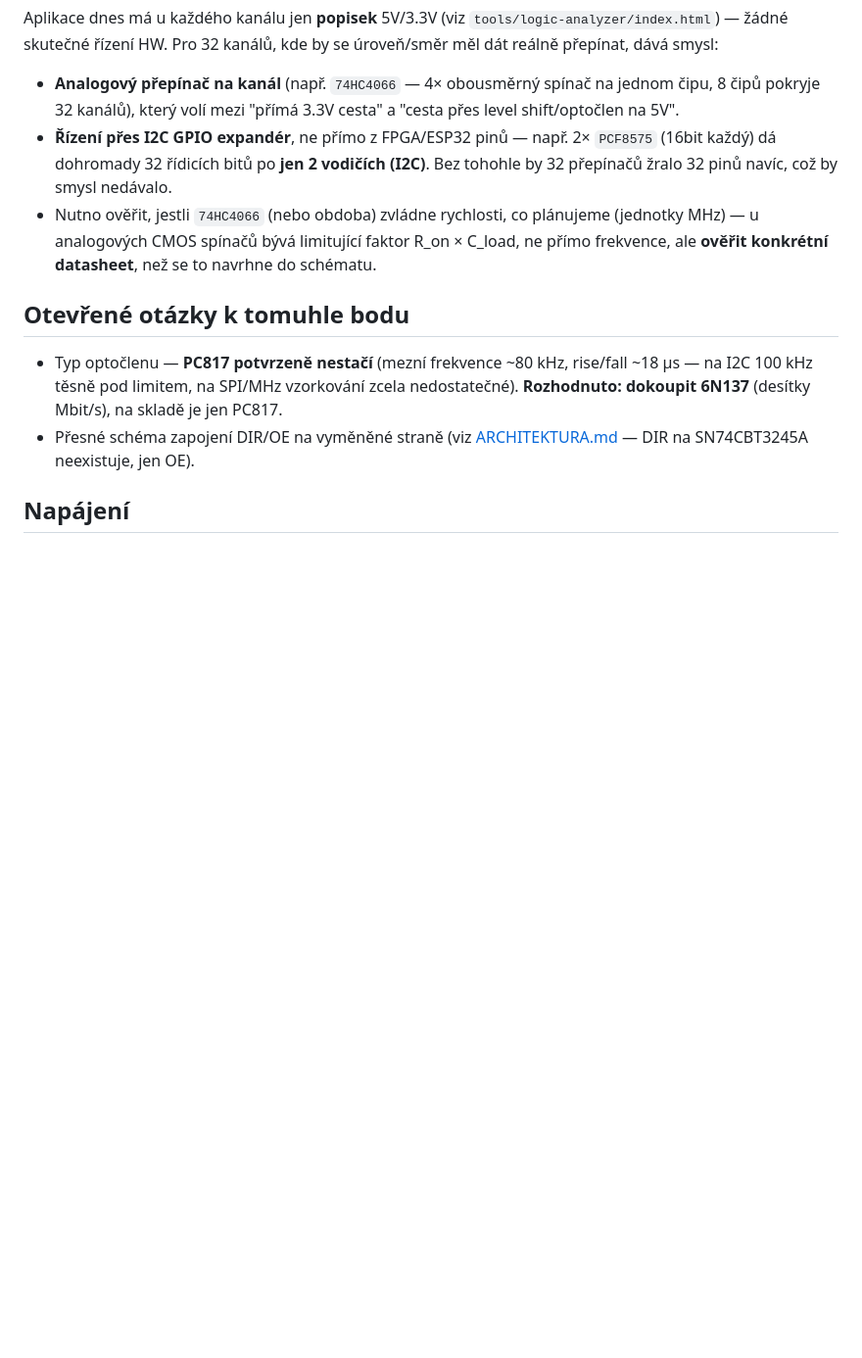
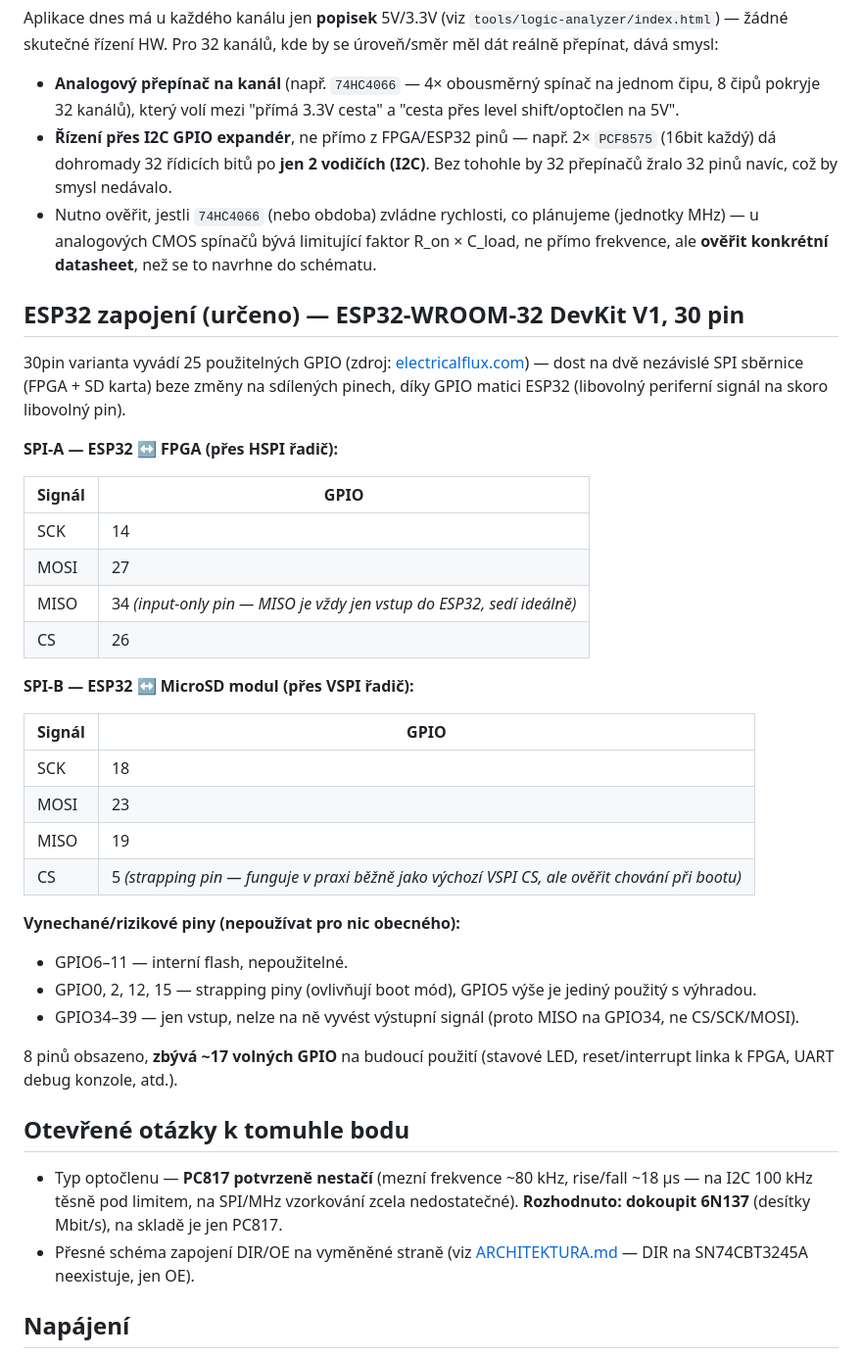
Before and after one commit to Prichystal72/test_verilog, a Markdown page: tools/logic-analyzer/HW-POZADAVKY.md, the part around the change. Shown at 98% size. GitHub-like rendering; blank space fills up the shorter version.

Commit message:
Add ESP32 30-pin DevKit SPI pinout (FPGA + SD card, no conflict)
Co-Authored-By: Claude Sonnet 5 <noreply@anthropic.com>

```diff
--- a/tools/logic-analyzer/HW-POZADAVKY.md
+++ b/tools/logic-analyzer/HW-POZADAVKY.md
@@ -50,6 +50,40 @@ Aplikace dnes má u každého kanálu jen **popisek** 5V/3.3V (viz
   limitující faktor R_on × C_load, ne přímo frekvence, ale **ověřit
   konkrétní datasheet**, než se to navrhne do schématu.
 
+## ESP32 zapojení (určeno) — ESP32-WROOM-32 DevKit V1, 30 pin
+
+30pin varianta vyvádí 25 použitelných GPIO (zdroj:
+[electricalflux.com](https://electricalflux.com/mcu-general/esp32-wroom-32-pinout-explained-safe-gpios)) —
+dost na dvě nezávislé SPI sběrnice (FPGA + SD karta) beze změny na
+sdílených pinech, díky GPIO matici ESP32 (libovolný periferní signál
+na skoro libovolný pin).
+
+**SPI-A — ESP32 ↔ FPGA (přes HSPI řadič):**
+
+| Signál | GPIO |
+|---|---|
+| SCK  | 14 |
+| MOSI | 27 |
+| MISO | 34 *(input-only pin — MISO je vždy jen vstup do ESP32, sedí ideálně)* |
+| CS   | 26 |
+
+**SPI-B — ESP32 ↔ MicroSD modul (přes VSPI řadič):**
+
+| Signál | GPIO |
+|---|---|
+| SCK  | 18 |
+| MOSI | 23 |
+| MISO | 19 |
+| CS   | 5  *(strapping pin — funguje v praxi běžně jako výchozí VSPI CS, ale ověřit chování při bootu)* |
+
+**Vynechané/rizikové piny (nepoužívat pro nic obecného):**
+- GPIO6–11 — interní flash, nepoužitelné.
+- GPIO0, 2, 12, 15 — strapping piny (ovlivňují boot mód), GPIO5 výše je jediný použitý s výhradou.
+- GPIO34–39 — jen vstup, nelze na ně vyvést výstupní signál (proto MISO na GPIO34, ne CS/SCK/MOSI).
+
+8 pinů obsazeno, **zbývá ~17 volných GPIO** na budoucí použití (stavové
+LED, reset/interrupt linka k FPGA, UART debug konzole, atd.).
+
 ## Otevřené otázky k tomuhle bodu
 
 - Typ optočlenu — **PC817 potvrzeně nestačí** (mezní frekvence
```
